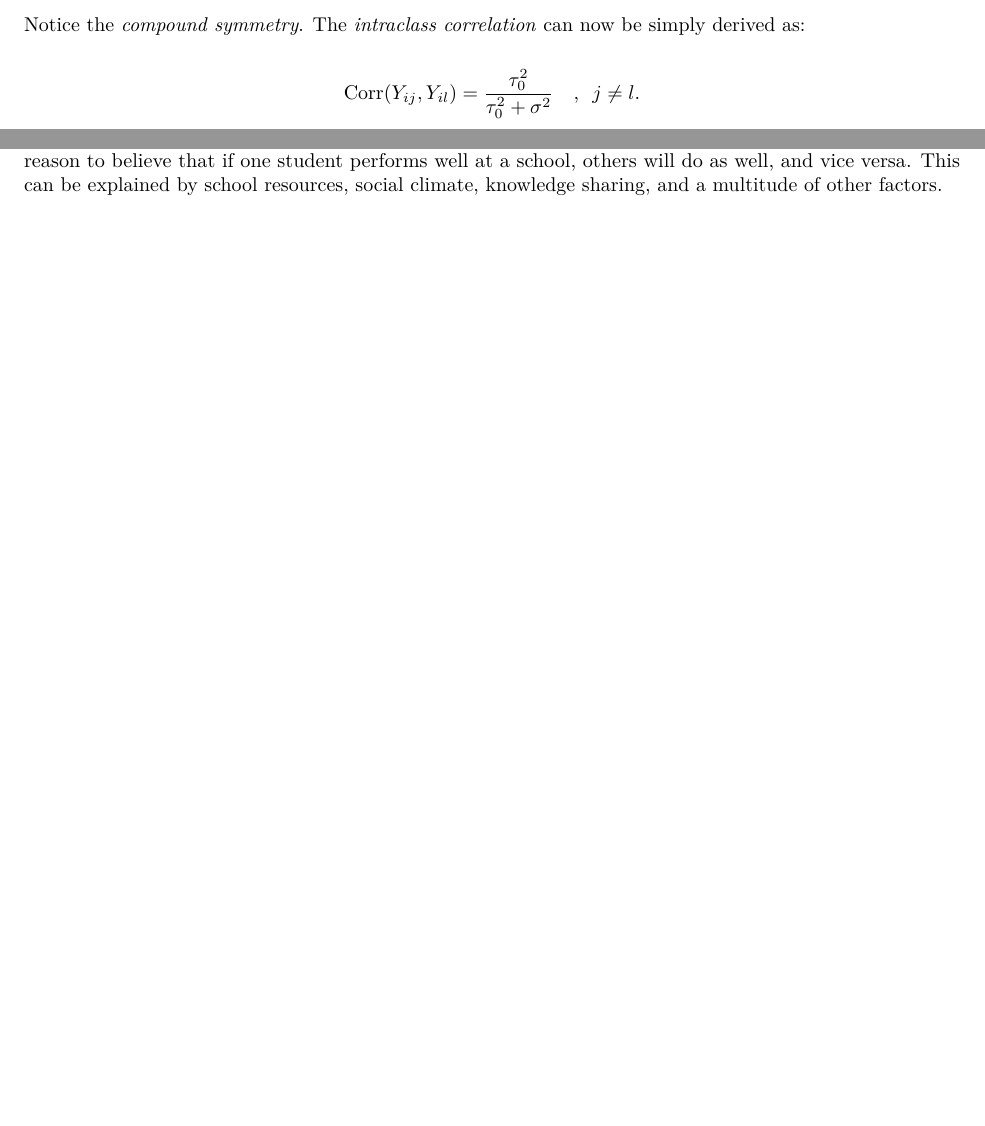
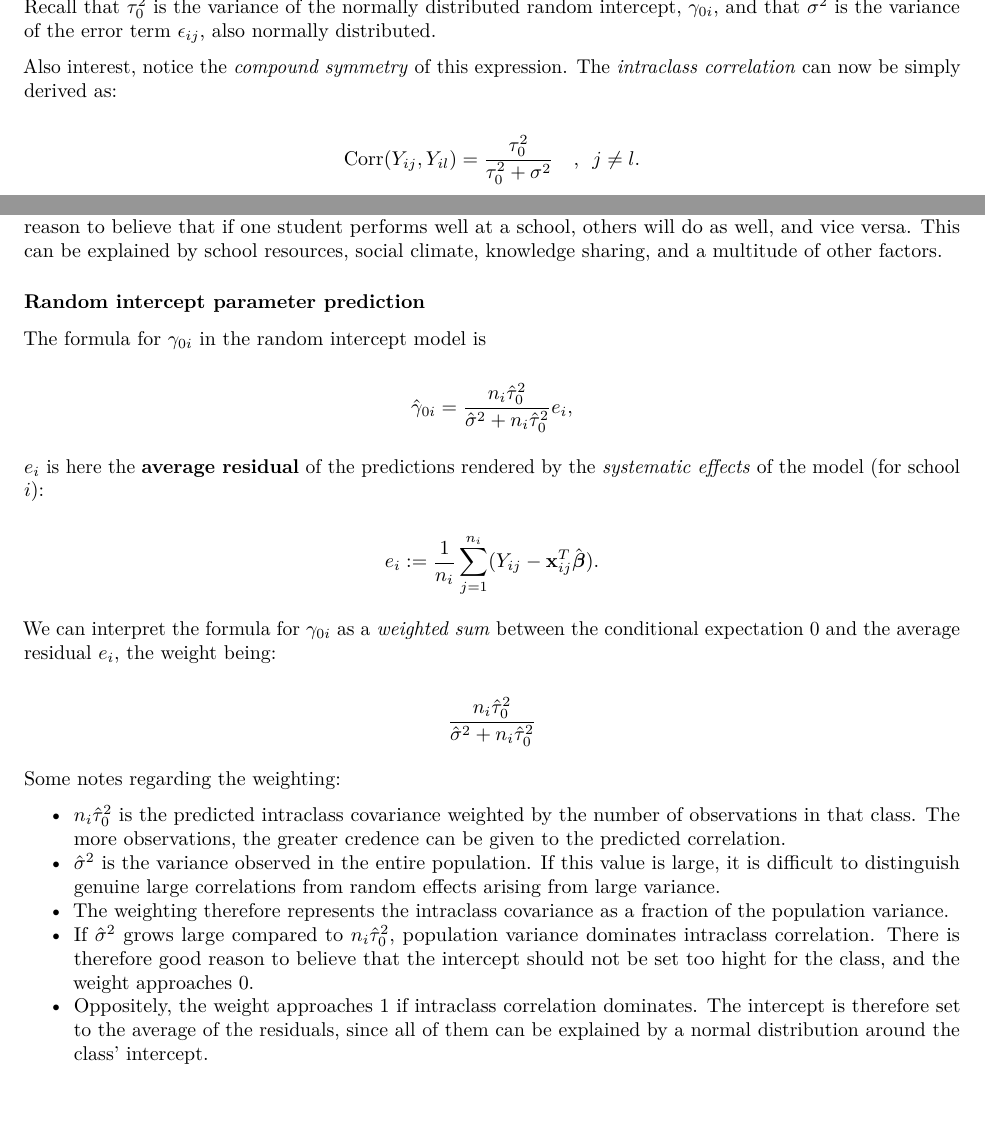
Before and after one commit to JakobGM/mylm, an R Markdown document (reports/report3/base.Rmd): two parts of page 6 of 6, joined at a grey line, cut at the place of the change. Rendered offline with R 4.5, knitr and Pandoc, then LaTeX, with nearby package versions; some code elsewhere in the file could not run offline.

Commit message:
report: Explain formula for intercept prediction

```diff
--- a/reports/report3/base.Rmd
+++ b/reports/report3/base.Rmd
@@ -257,7 +257,11 @@ $$
 \mathrm{Cov}(Y_{ij}, Y_{il}) = \begin{cases} \tau_0^2 ~~~&\text{, if}~j \neq l \\ \tau_0^2 + \sigma^2 ~~~&\text{, if}~j = l \end{cases}
 $$
 
-Notice the *compound symmetry*. The *intraclass correlation* can now be simply derived as:
+Recall that $\tau_0^2$ is the variance of the normally distributed random intercept, $\gamma_{0i}$,
+and that $\sigma^2$ is the variance of the error term $\epsilon_{ij}$, also normally distributed.
+
+Also interest, notice the *compound symmetry* of this expression.
+The *intraclass correlation* can now be simply derived as:
 
 $$
 \mathrm{Corr}(Y_{ij}, Y_{il}) = \frac{\tau_0^2}{\tau_0^2 + \sigma^2} ~~~\text{, }~j \neq l.
@@ -276,3 +280,36 @@ Such a correlation calculation will *always* yield a positive correlation, due t
 In this case we observe a somewhat weak positive correlation, but not necessarily insignificant.
 There is good reason to believe that if one student performs well at a school, others will do as well, and vice versa.
 This can be explained by school resources, social climate, knowledge sharing, and a multitude of other factors.
+
+### Random intercept parameter prediction
+
+The formula for $\gamma_{0i}$ in the random intercept model is
+
+$$
+\hat{\gamma}_{0i}=\frac{n_i \hat{\tau}_{0}^2}{\hat{\sigma}^2+n_i \hat{\tau}_{0}^2}e_i,
+$$
+
+$e_i$ is here the **average residual** of the predictions rendered by the *systematic effects* of the model (for school $i$):
+
+$$
+e_i := \frac{1}{n_i} \sum_{j=1}^{n_i} (Y_{ij}-{\bf x}_{ij}^T\hat{{\boldsymbol \beta}}).
+$$
+
+We can interpret the formula for $\gamma_{0i}$ as a *weighted sum* between the conditional expectation $0$ and the average residual $e_i$,
+the weight being:
+
+$$
+\frac{n_i \hat{\tau}_{0}^2}{\hat{\sigma}^2+n_i \hat{\tau}_{0}^2}
+$$
+
+Some notes regarding the weighting:
+
+* $n_i \hat{\tau}_{0}^2$ is the predicted intraclass covariance weighted by the number of observations in that class.
+  The more observations, the greater credence can be given to the predicted correlation.
+* $\hat{\sigma}^2$ is the variance observed in the entire population.
+  If this value is large, it is difficult to distinguish genuine large correlations from random effects arising from large variance.
+* The weighting therefore represents the intraclass covariance as a fraction of the population variance.
+* If $\hat{\sigma}^2$ grows large compared to $n_i \hat{\tau}_{0}^2$, population variance dominates intraclass correlation.
+  There is therefore good reason to believe that the intercept should not be set too hight for the class, and the weight approaches 0.
+* Oppositely, the weight approaches 1 if intraclass correlation dominates. The intercept is therefore set to the average of the residuals,
+  since all of them can be explained by a normal distribution around the class' intercept.
```
